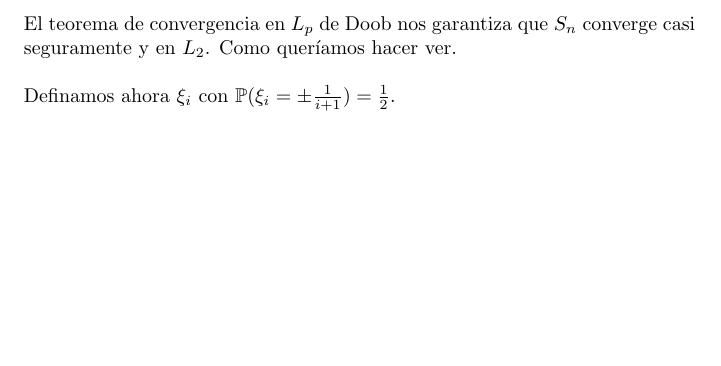
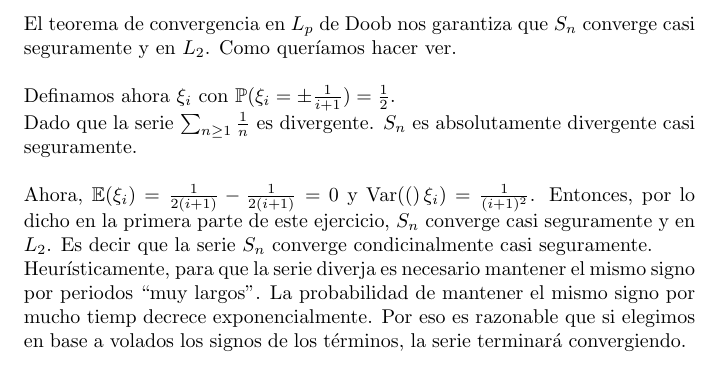
Before and after one commit to bloodyvesp/stocasticprocesses, a LaTeX problem sheet (tareas.tex, which reads tarea2/problema2_3/inciso2_3_3.tex): part of page 58 of 65, cut so that both start at the same text, the shorter picture padded with empty space. Compiled offline with pdfLaTeX.

Commit message:
Terminando de demostrar 2.3.3

```diff
--- a/tarea2/problema2_3/inciso2_3_3.tex
+++ b/tarea2/problema2_3/inciso2_3_3.tex
@@ -51,3 +51,12 @@ El teorema de convergencia en $L_p$ de Doob nos garantiza que $S_n$ converge cas
 hacer ver.\par\null
 
 Definamos ahora $\xi_i$ con $\mw(\xi_i = \pm \frac{1}{i+1}) = \frac{1}{2}$.
+
+Dado que la serie $\sum_{n \geq 1} \frac{1}{n}$ es divergente. $S_n$ es absolutamente divergente casi seguramente.\par\null
+
+Ahora, $\E(\xi_i) = \frac{1}{2(i+1)}-\frac{1}{2(i+1)} = 0$ y $\var(\xi_i) = \frac{1}{(i+1)^2}$. Entonces, por lo dicho en la primera
+parte de este ejercicio, $S_n$ converge casi seguramente y en $L_2$. Es decir que la serie $S_n$ converge condicinalmente casi seguramente.
+
+Heurísticamente, para que la serie diverja es necesario mantener el mismo signo por periodos ``muy largos''. La probabilidad de mantener el
+mismo signo por mucho tiemp decrece exponencialmente. Por eso es razonable que si elegimos en base a volados los signos de los términos,
+la serie terminará convergiendo.
```
